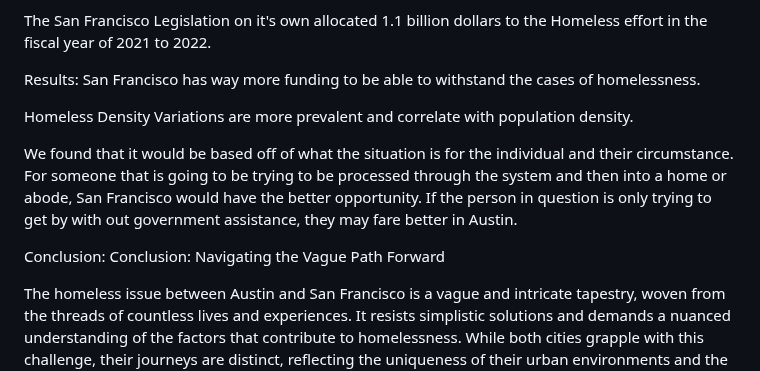
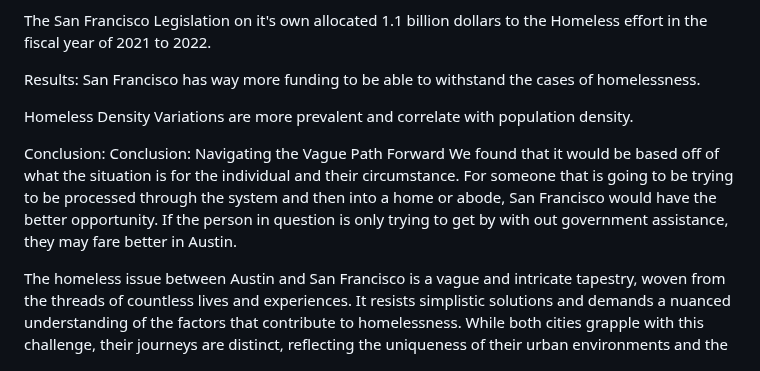
Before and after one commit to ElvisTheCoder/project3, a Markdown page: README.md, the part around the change. GitHub-like rendering.

```diff
--- a/README.md
+++ b/README.md
@@ -43,9 +43,8 @@ Results: San Francisco has way more funding to be able to withstand the cases of
 
 Homeless Density Variations are more prevalent and correlate with population density.
 
+Conclusion: Conclusion: Navigating the Vague Path Forward
 We found that it would be based off of what the situation is for the individual and their circumstance. For someone that is going to be trying to be processed through the system and then into a home or abode, San Francisco would have the better opportunity. If the person in question is only trying to get by with out government assistance, they may fare better in Austin.
-
-Conclusion: Conclusion: Navigating the Vague Path Forward
 
 The homeless issue between Austin and San Francisco is a vague and intricate tapestry, woven from the threads of countless lives and experiences. It resists simplistic solutions and demands a nuanced understanding of the factors that contribute to homelessness. While both cities grapple with this challenge, their journeys are distinct, reflecting the uniqueness of their urban environments and the communities they nurture.
 
```
